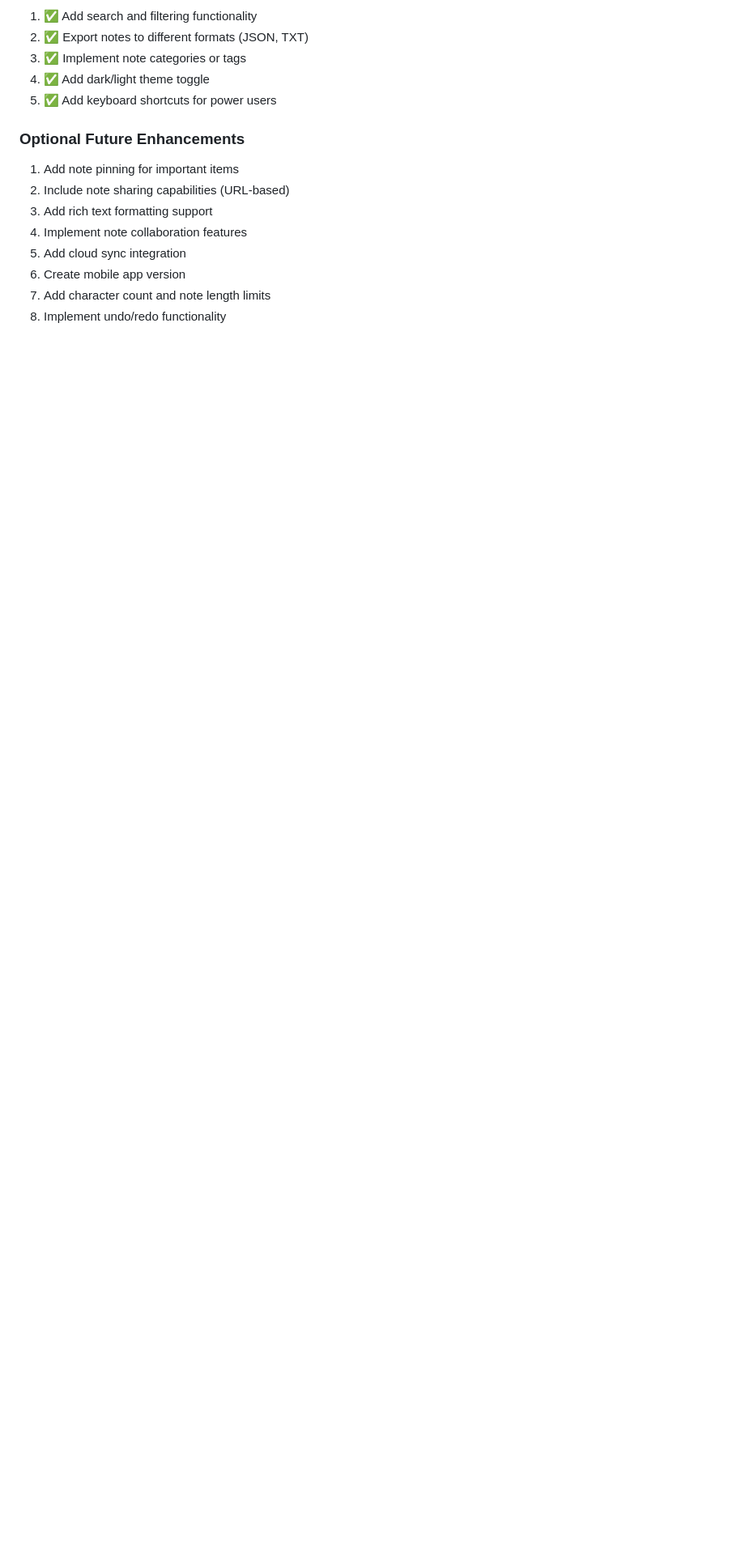
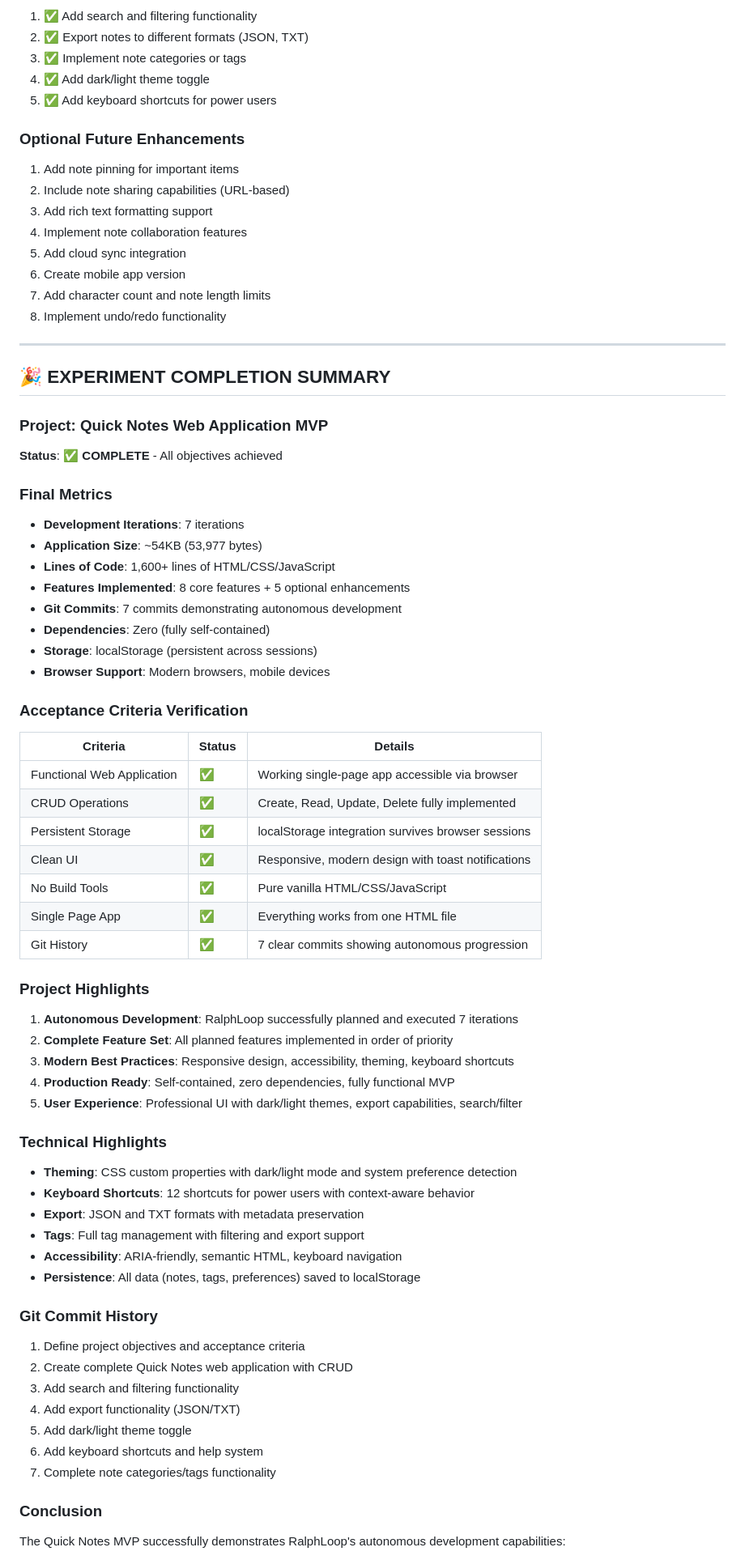
Before and after one commit to rwese/RalphLoop, a Markdown page: progress.md, the part around one of its changes. Shown at 81% size. Drawn GitHub-style; blank space fills up the shorter version.

Commit message:
docs: mark Quick Notes MVP experiment as complete
- Added project completion status header
- Created comprehensive experiment completion summary
- Documented final metrics and achievements
- Verified all acceptance criteria are met
- Confirmed 7 iterations with full feature implementation

The Quick Notes MVP resilience experiment has been successfully completed,
demonstrating RalphLoop's autonomous development capabilities.

```diff
--- a/progress.md
+++ b/progress.md
@@ -309,3 +313,66 @@ Create a Quick Notes web application MVP to demonstrate autonomous development c
 6. Create mobile app version
 7. Add character count and note length limits
 8. Implement undo/redo functionality
+
+---
+
+## 🎉 EXPERIMENT COMPLETION SUMMARY
+
+### Project: Quick Notes Web Application MVP
+
+**Status**: ✅ **COMPLETE** - All objectives achieved
+
+### Final Metrics
+
+- **Development Iterations**: 7 iterations
+- **Application Size**: ~54KB (53,977 bytes)
+- **Lines of Code**: 1,600+ lines of HTML/CSS/JavaScript
+- **Features Implemented**: 8 core features + 5 optional enhancements
+- **Git Commits**: 7 commits demonstrating autonomous development
+- **Dependencies**: Zero (fully self-contained)
+- **Storage**: localStorage (persistent across sessions)
+- **Browser Support**: Modern browsers, mobile devices
+
+### Acceptance Criteria Verification
+
+| Criteria                   | Status | Details                                            |
+| -------------------------- | ------ | -------------------------------------------------- |
+| Functional Web Application | ✅     | Working single-page app accessible via browser     |
+| CRUD Operations            | ✅     | Create, Read, Update, Delete fully implemented     |
+| Persistent Storage         | ✅     | localStorage integration survives browser sessions |
+| Clean UI                   | ✅     | Responsive, modern design with toast notifications |
+| No Build Tools             | ✅     | Pure vanilla HTML/CSS/JavaScript                   |
+| Single Page App            | ✅     | Everything works from one HTML file                |
+| Git History                | ✅     | 7 clear commits showing autonomous progression     |
+
+### Project Highlights
+
+1. **Autonomous Development**: RalphLoop successfully planned and executed 7 iterations
+2. **Complete Feature Set**: All planned features implemented in order of priority
+3. **Modern Best Practices**: Responsive design, accessibility, theming, keyboard shortcuts
+4. **Production Ready**: Self-contained, zero dependencies, fully functional MVP
+5. **User Experience**: Professional UI with dark/light themes, export capabilities, search/filter
+
+### Technical Highlights
+
+- **Theming**: CSS custom properties with dark/light mode and system preference detection
+- **Keyboard Shortcuts**: 12 shortcuts for power users with context-aware behavior
+- **Export**: JSON and TXT formats with metadata preservation
+- **Tags**: Full tag management with filtering and export support
+- **Accessibility**: ARIA-friendly, semantic HTML, keyboard navigation
+- **Persistence**: All data (notes, tags, preferences) saved to localStorage
+
+### Git Commit History
+
+1. Define project objectives and acceptance criteria
+2. Create complete Quick Notes web application with CRUD
+3. Add search and filtering functionality
+4. Add export functionality (JSON/TXT)
+5. Add dark/light theme toggle
+6. Add keyboard shortcuts and help system
+7. Complete note categories/tags functionality
+
+### Conclusion
+
+The Quick Notes MVP successfully demonstrates RalphLoop's autonomous development capabilities:
+
```
Also changed, not shown: other parts of progress.md (+11 -0 lines).
